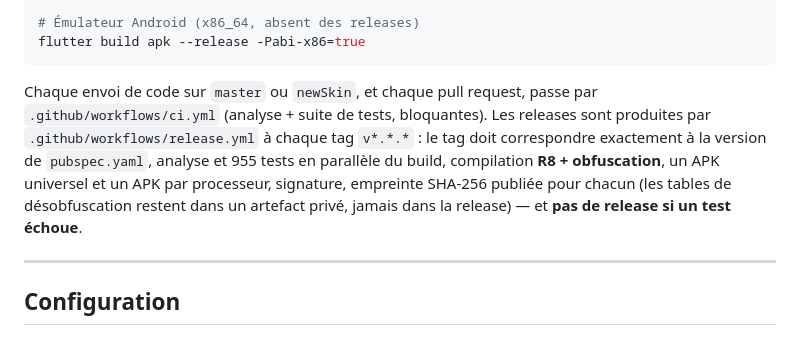
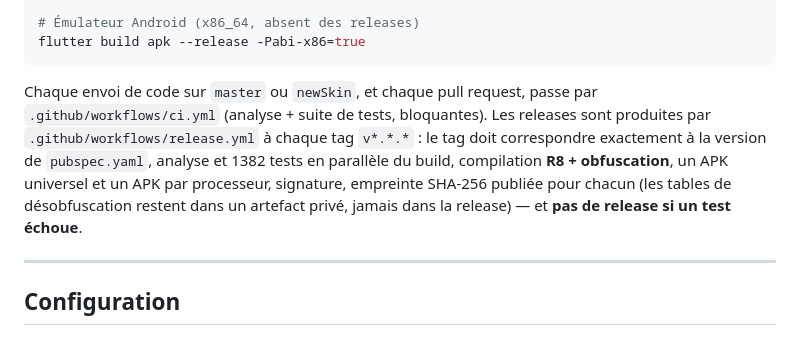
Before and after one commit to JuMANocta/2025_dwl_iptv_flutter, a Markdown page: README.md, the part around the change. GitHub-like rendering.

Commit message:
docs(readme): compteur de tests recalé après la revue §review0911 (1382)
Co-Authored-By: Claude Opus 5 (1M context) <noreply@anthropic.com>
Claude-Session: https://claude.ai/code/session_01Dzfv6LGezArYmBhXD5Lnt4

````diff
--- a/README.md
+++ b/README.md
@@ -160,7 +160,7 @@ flutter build apk --release --target-platform android-arm,android-arm64
 flutter build apk --release -Pabi-x86=true
 ```
 
-Chaque envoi de code sur `master` ou `newSkin`, et chaque pull request, passe par `.github/workflows/ci.yml` (analyse + suite de tests, bloquantes). Les releases sont produites par `.github/workflows/release.yml` à chaque tag `v*.*.*` : le tag doit correspondre exactement à la version de `pubspec.yaml`, analyse et 955 tests en parallèle du build, compilation **R8 + obfuscation**, un APK universel et un APK par processeur, signature, empreinte SHA-256 publiée pour chacun (les tables de désobfuscation restent dans un artefact privé, jamais dans la release) — et **pas de release si un test échoue**.
+Chaque envoi de code sur `master` ou `newSkin`, et chaque pull request, passe par `.github/workflows/ci.yml` (analyse + suite de tests, bloquantes). Les releases sont produites par `.github/workflows/release.yml` à chaque tag `v*.*.*` : le tag doit correspondre exactement à la version de `pubspec.yaml`, analyse et 1382 tests en parallèle du build, compilation **R8 + obfuscation**, un APK universel et un APK par processeur, signature, empreinte SHA-256 publiée pour chacun (les tables de désobfuscation restent dans un artefact privé, jamais dans la release) — et **pas de release si un test échoue**.
 
 ---
 
````
